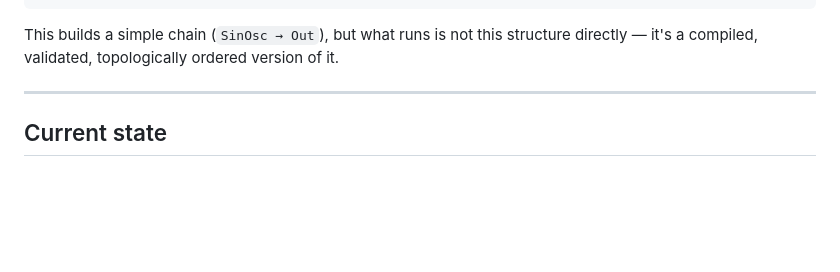
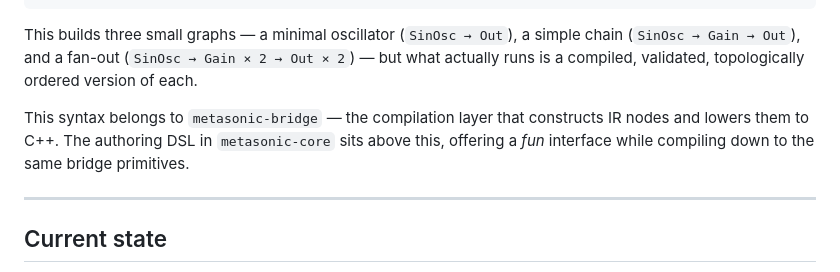
Before and after one commit to smoge/metasonic-bridge, a Markdown page: README.md, the part around the change. GitHub-like rendering; blank space fills up the shorter version.

Commit message:
README:  add a shoft note about the DSL

````diff
--- a/README.md
+++ b/README.md
@@ -131,9 +131,15 @@ fanOutGraph = runSynth $ do
   out 1 g2
 ```
 
-This builds a simple chain (`SinOsc → Out`), but what runs is not this
-structure directly — it's a compiled, validated, topologically ordered version
-of it.
+This builds three small graphs — a minimal oscillator (`SinOsc → Out`), a simple
+chain (`SinOsc → Gain → Out`), and a fan-out (`SinOsc → Gain × 2 → Out × 2`) —
+but what actually runs is a compiled, validated, topologically ordered version
+of each.
+
+This syntax belongs to `metasonic-bridge` — the compilation layer that
+constructs IR nodes and lowers them to C++. The authoring DSL in
+`metasonic-core` sits above this, offering a _fun_ interface while compiling
+down to the same bridge primitives.
 
 ---
 
````
